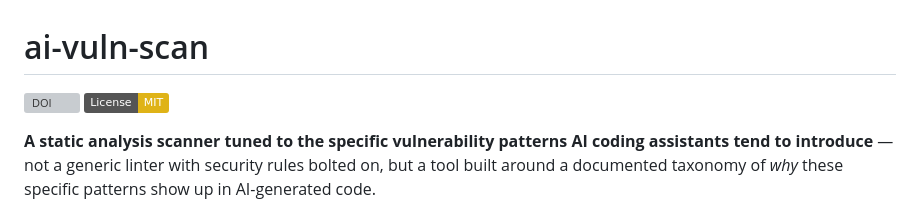
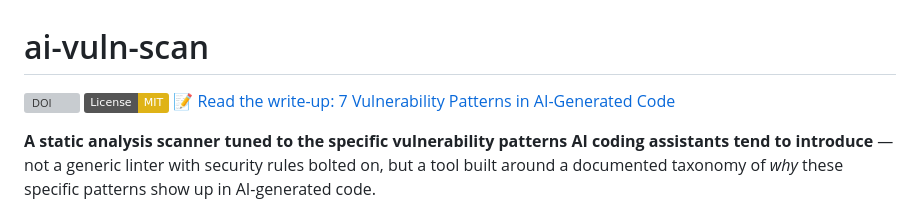
Before and after one commit to jitendrarout/ai-vuln-scan, a Markdown page: README.md, the part around the change. Drawn GitHub-style; badges without logos; grey boxes are pictures that could not be loaded.

Commit message:
Added Devto Blog Url

```diff
--- a/README.md
+++ b/README.md
@@ -2,6 +2,7 @@
 
 [![DOI](https://zenodo.org/badge/DOI/10.5281/zenodo.22699620.svg)](https://doi.org/10.5281/zenodo.22699620)
 [![License: MIT](https://img.shields.io/badge/License-MIT-yellow.svg)](LICENSE)
+📝 [Read the write-up: 7 Vulnerability Patterns in AI-Generated Code](https://dev.to/jitendrarout/7-vulnerability-patterns-i-found-in-ai-generated-code-and-how-to-catch-them-2gji)
 
 **A static analysis scanner tuned to the specific vulnerability patterns
 AI coding assistants tend to introduce** — not a generic linter with
```
